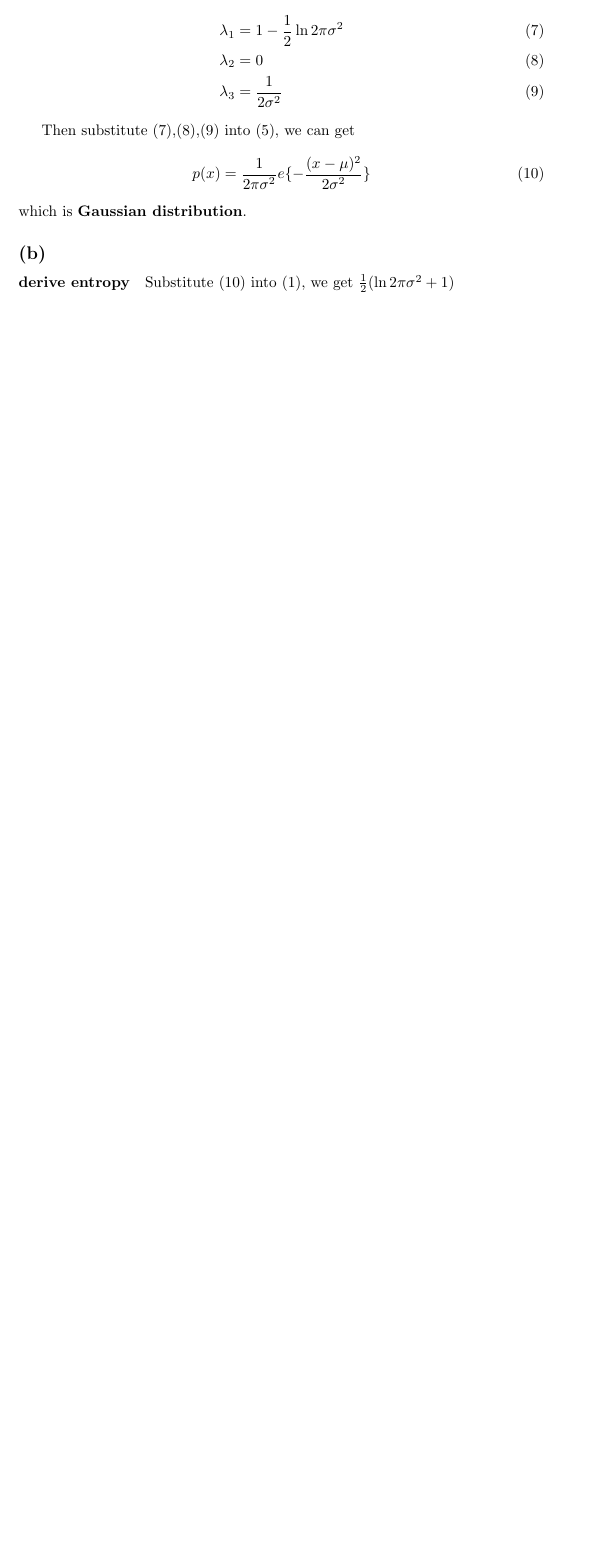
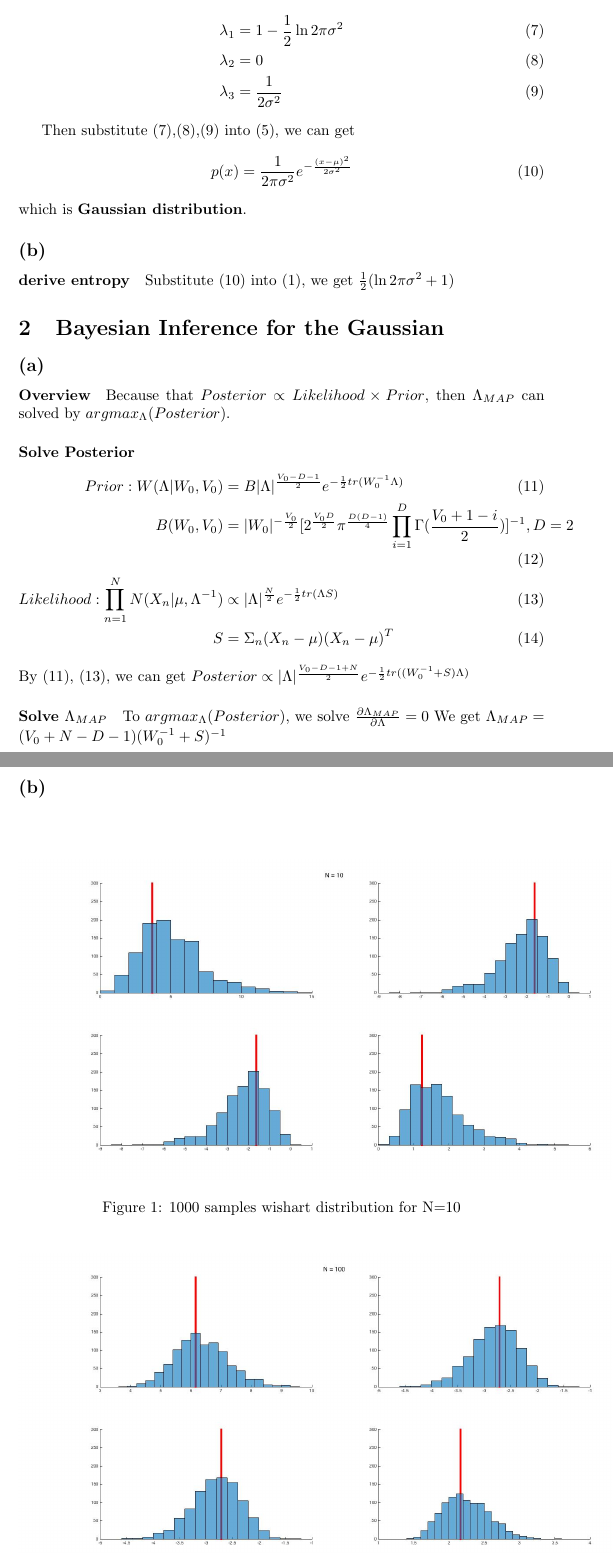
Before and after one commit to lypan/NCTU_Machine_Learning, a LaTeX problem sheet (Hw2/NCTU_ML_Hw2.tex): part of page 2 of 2 before the commit and two parts of pages 2 and 3 of 5 after it, the two joined at a grey line, cut so that both start at the same text, the shorter picture padded with empty space. Compiled offline with pdfLaTeX.

Commit message:
Hw2 problem 2 and 3 finished

```diff
--- a/Hw2/NCTU_ML_Hw2.tex
+++ b/Hw2/NCTU_ML_Hw2.tex
@@ -45,11 +45,30 @@
 
 						Then substitute (7),(8),(9) into (5), we can get
 						\begin{align}
-						p(x) = \frac{1}{2\pi\sigma^{2}}e\lbrace-\frac{(x-\mu)^{2}}{2\sigma^{2}}\rbrace
+						p(x) &= \frac{1}{2\pi\sigma^{2}}e^{-\frac{(x-\mu)^{2}}{2\sigma^{2}}}
 						\end{align}
 						which is \textbf{Gaussian distribution}.
 		\subsection*{(b)}
 				\paragraph*{derive entropy}
 				Substitute (10) into (1), we get $\frac{1}{2}(\ln{2\pi\sigma^{2}}+1)$
-
-
+						\section{Bayesian Inference for the Gaussian}
+						\subsection*{(a)}
+							\paragraph*{Overview}
+								Because that $Posterior \propto Likelihood \times Prior$, then $\Lambda_{MAP}$ can solved by $argmax_{\Lambda}(Posterior)$.													\paragraph*{Solve Posterior}
+								\begin{align}
+								Prior:W(\Lambda|W_{0},V_{0}) &= B|\Lambda|^{\frac{V_{0}-D-1}{2}}e^{-\frac{1}{2}tr(W_{0}^{-1}\Lambda)}\\
+								B(W_{0},V_{0}) &= |W_{0}|^{-\frac{V_{0}}{2}}[2^{\frac{V_{0}D}{2}}\pi^{\frac{D(D-1)}{4}}\prod_{i=1}^{D}\Gamma(\frac{V_{0}+1-i}{2})]^{-1}, D=2\\
+								Likelihood:\prod_{n=1}^{N}N(X_{n}|\mu,\Lambda^{-1}) &\propto |\Lambda|^{\frac{N}{2}}e^{-\frac{1}{2}tr(\Lambda S)}\\
+								S &= \Sigma_{n}(X_{n}-\mu)(X_{n}-\mu)^{T}
+								\end{align}
+								By (11), (13), we can get $Posterior \propto |\Lambda|^{\frac{V_{0}-D-1+N}{2}}e^{-\frac{1}{2}tr((W_{0}^{-1}+S)\Lambda)}$
+									\paragraph*{Solve $\Lambda_{MAP}$}
+									To $argmax_{\Lambda}(Posterior)$, we solve $\frac{\partial{\Lambda_{MAP}}}{\partial{\Lambda}} = 0$
+									We get $\Lambda_{MAP} = (V_{0}+N-D-1)(W_{0}^{-1}+S)^{-1}$
+									\subsection*{(b)}\mbox{}\\
+										\begin{figure}[H]
+											\centering
+											\includegraphics[width=1.2\linewidth]{2b1}
+											\caption{1000 samples wishart distribution for N=10}
+											\label{fig:2b1}
+										\end{figure}
```
Also changed, not shown: Hw2/2b1.jpg (added), Hw2/2b2.jpg (added), Hw2/2b3.jpg (added), Hw2/3a2.jpg (added), Hw2/NCTU_ML_Hw2.pdf, Hw2/NCTU_ML_Hw2.tex (41 more changed lines), 6 other files.
